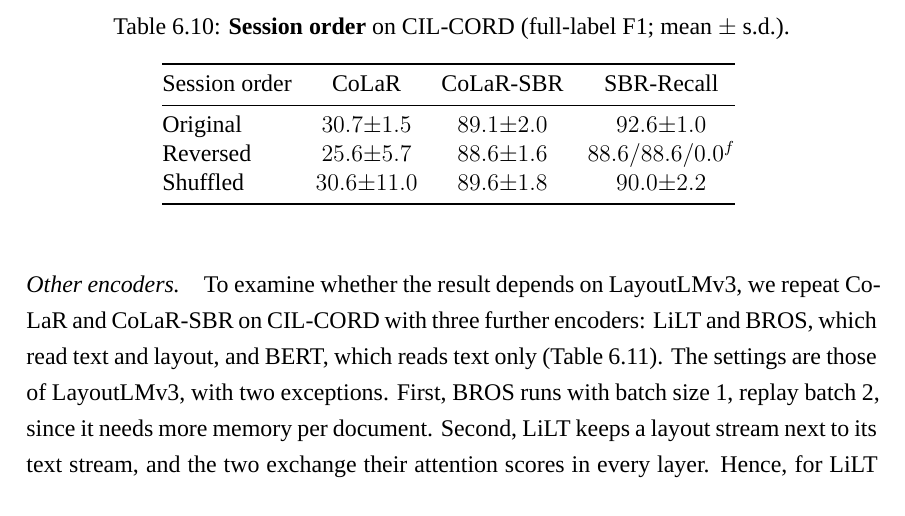
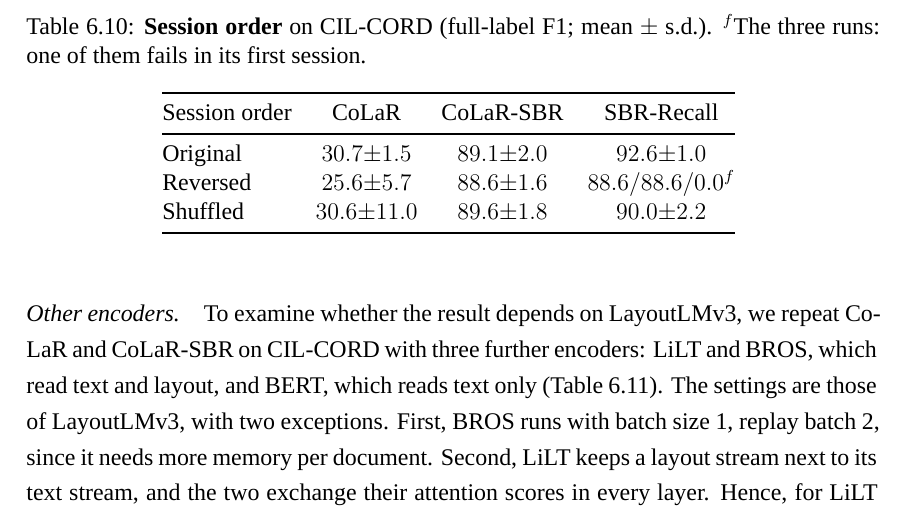
Before and after one commit to hoangthanh283/CLUE, a LaTeX thesis (thesis/main.tex, which reads thesis/chapters/chapter6.tex): part of page 74 of 113, cut at the place of the change. The pictures show the PDF file thesis/main.pdf that the author committed with the source.

Commit message:
docs(thesis): order-table caption explains the per-run cell of SBR-Recall under the reversed order

```diff
--- a/thesis/chapters/chapter6.tex
+++ b/thesis/chapters/chapter6.tex
@@ -558,7 +558,7 @@ Thus, the memory-free variant depends on its first session more than CoLaR-SBR d
 \begin{table}[!htbp]
   \centering
   \caption[Session order on CIL-CORD]{\textbf{Session order} on CIL-CORD (full-label F1;
-  mean $\pm$ s.d.).}
+  mean $\pm$ s.d.). $^{f}$The three runs: one of them fails in its first session.}
   \label{tab:order}
   \input{generated/paper/supp_order}
 \end{table}
```
Also changed, not shown: thesis/main.pdf.
